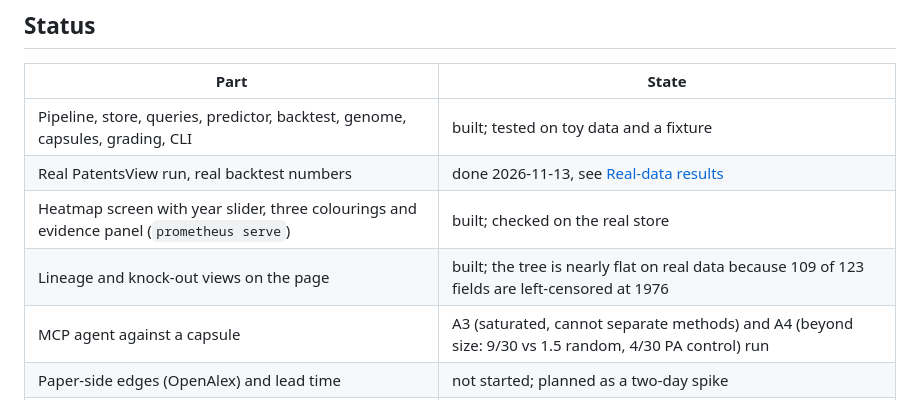
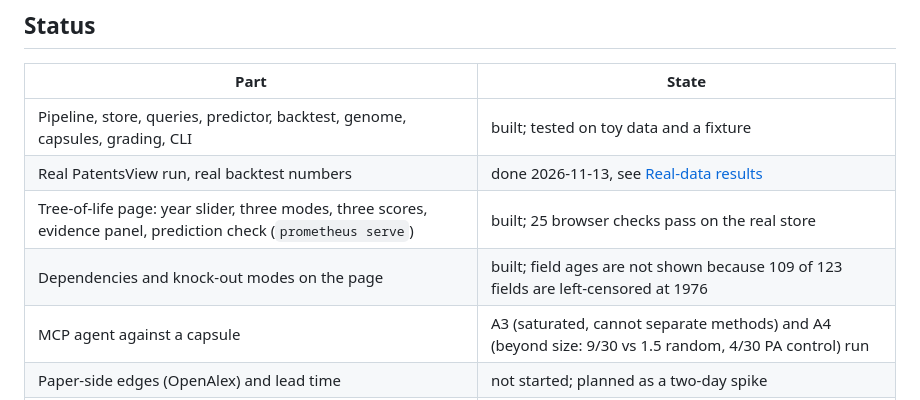
Before and after one commit to Rishikoli/prometheus, a Markdown page: README.md, the part around one of its changes. GitHub-like rendering.

```diff
--- a/README.md
+++ b/README.md
@@ -363,8 +376,8 @@ other than common neighbours was not tested.
 |---|---|
 | Pipeline, store, queries, predictor, backtest, genome, capsules, grading, CLI | built; tested on toy data and a fixture |
 | Real PatentsView run, real backtest numbers | done 2026-11-13, see [Real-data results](#real-data-results) |
-| Heatmap screen with year slider, three colourings and evidence panel (`prometheus serve`) | built; checked on the real store |
-| Lineage and knock-out views on the page | built; the tree is nearly flat on real data because 109 of 123 fields are left-censored at 1976 |
+| Tree-of-life page: year slider, three modes, three scores, evidence panel, prediction check (`prometheus serve`) | built; 25 browser checks pass on the real store |
+| Dependencies and knock-out modes on the page | built; field ages are not shown because 109 of 123 fields are left-censored at 1976 |
 | MCP agent against a capsule | A3 (saturated, cannot separate methods) and A4 (beyond size: 9/30 vs 1.5 random, 4/30 PA control) run |
 | Paper-side edges (OpenAlex) and lead time | not started; planned as a two-day spike |
 | Stalled-pair overlay | not started; needs per-year pair counts from the pipeline |
```
Also changed, not shown: other parts of README.md (+24 -11 lines), docs/DEMO.md (+17 -15 lines), docs/DESIGN.md (+27 -0 lines), docs/screenshots/tree_1985.png (added), docs/screenshots/tree_1998.png (added), docs/screenshots/tree_2005_pair.png (added), docs/screenshots/tree_2010.png (added), 11 other files.
